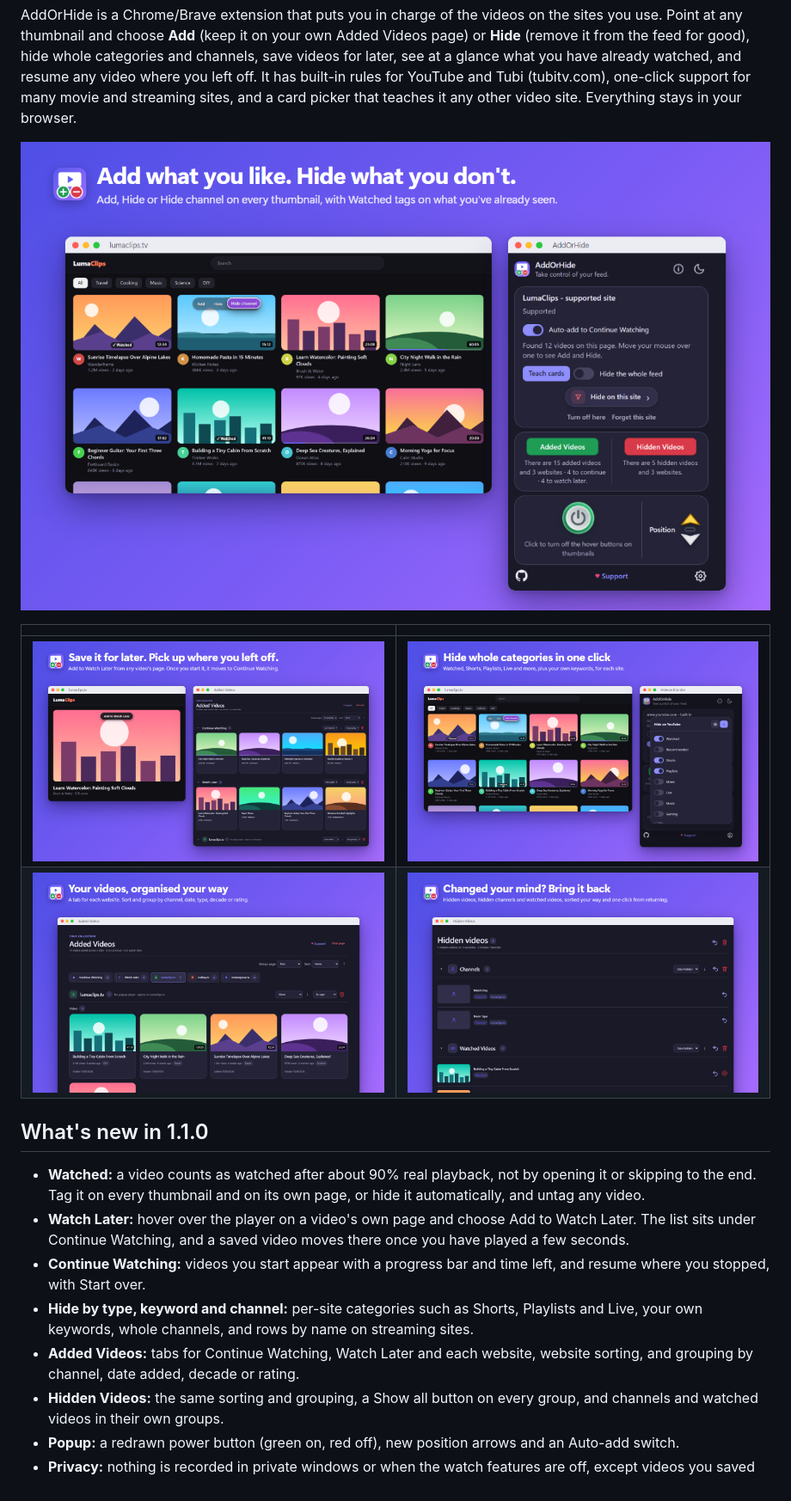
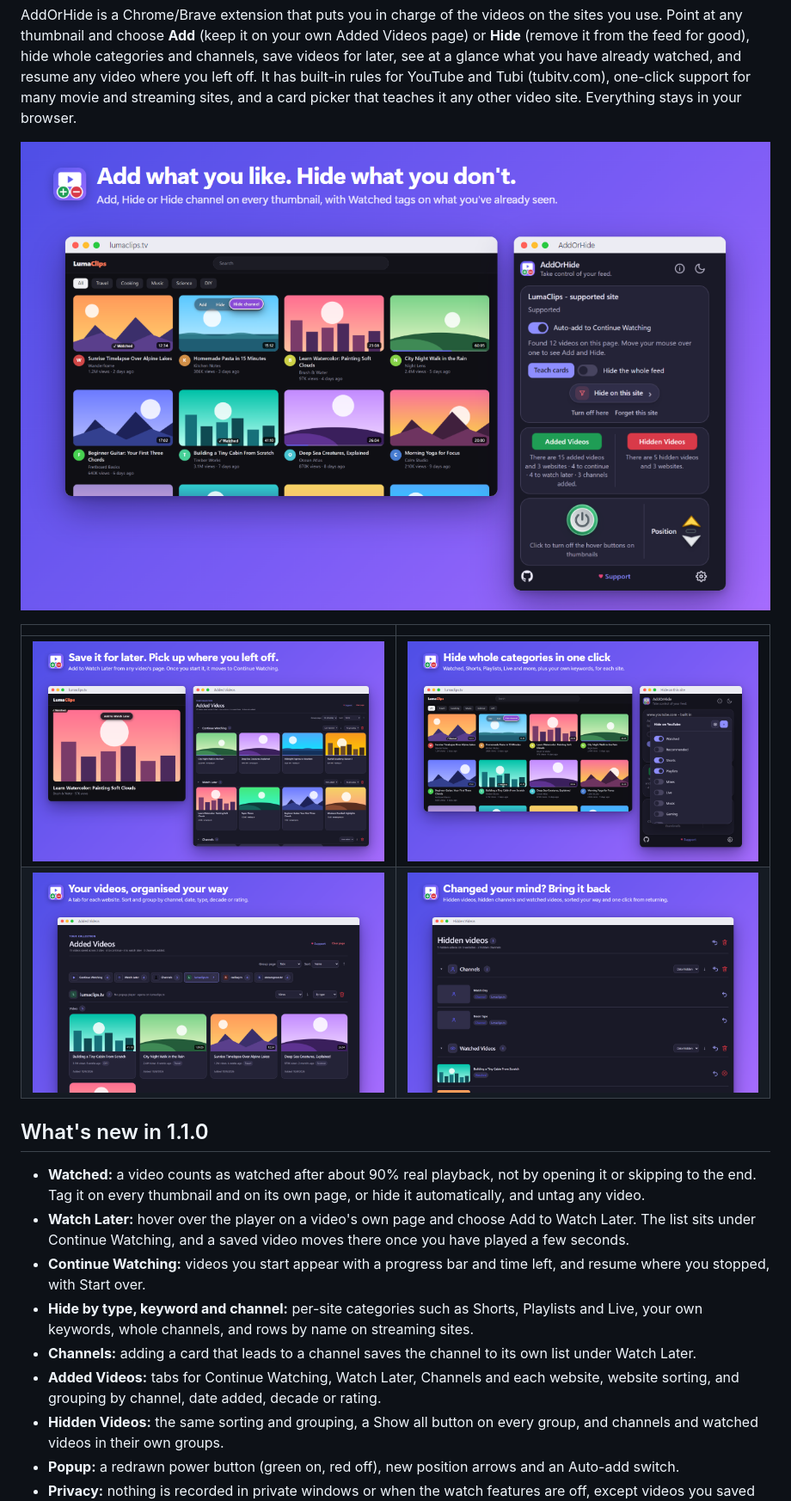
Before and after one commit to novadreamer/addorhide, a Markdown page: README.md, the part around the change. Shown at 86% size. Rendered like a GitHub page; pictures changed too: store/assets/screenshot-1-add-or-hide.png, store/assets/screenshot-2-continue-watching.png, store/assets/screenshot-3-hide-by-type.png.

```diff
--- a/README.md
+++ b/README.md
@@ -21,7 +21,8 @@ movie and streaming sites, and a card picker that teaches it any other video sit
 - **Watch Later:** hover over the player on a video's own page and choose Add to Watch Later. The list sits under Continue Watching, and a saved video moves there once you have played a few seconds.
 - **Continue Watching:** videos you start appear with a progress bar and time left, and resume where you stopped, with Start over.
 - **Hide by type, keyword and channel:** per-site categories such as Shorts, Playlists and Live, your own keywords, whole channels, and rows by name on streaming sites.
-- **Added Videos:** tabs for Continue Watching, Watch Later and each website, website sorting, and grouping by channel, date added, decade or rating.
+- **Channels:** adding a card that leads to a channel saves the channel to its own list under Watch Later.
+- **Added Videos:** tabs for Continue Watching, Watch Later, Channels and each website, website sorting, and grouping by channel, date added, decade or rating.
 - **Hidden Videos:** the same sorting and grouping, a Show all button on every group, and channels and watched videos in their own groups.
 - **Popup:** a redrawn power button (green on, red off), new position arrows and an Auto-add switch.
 - **Privacy:** nothing is recorded in private windows or when the watch features are off, except videos you saved to Watch Later yourself, and Clear watch history wipes it in one click.
```
Also changed, not shown: store/privacy-policy.md (+1 -1 lines), store/store-listing.md (+3 -2 lines), store/assets/promo-marquee-1400x560.png, 12 other files.
